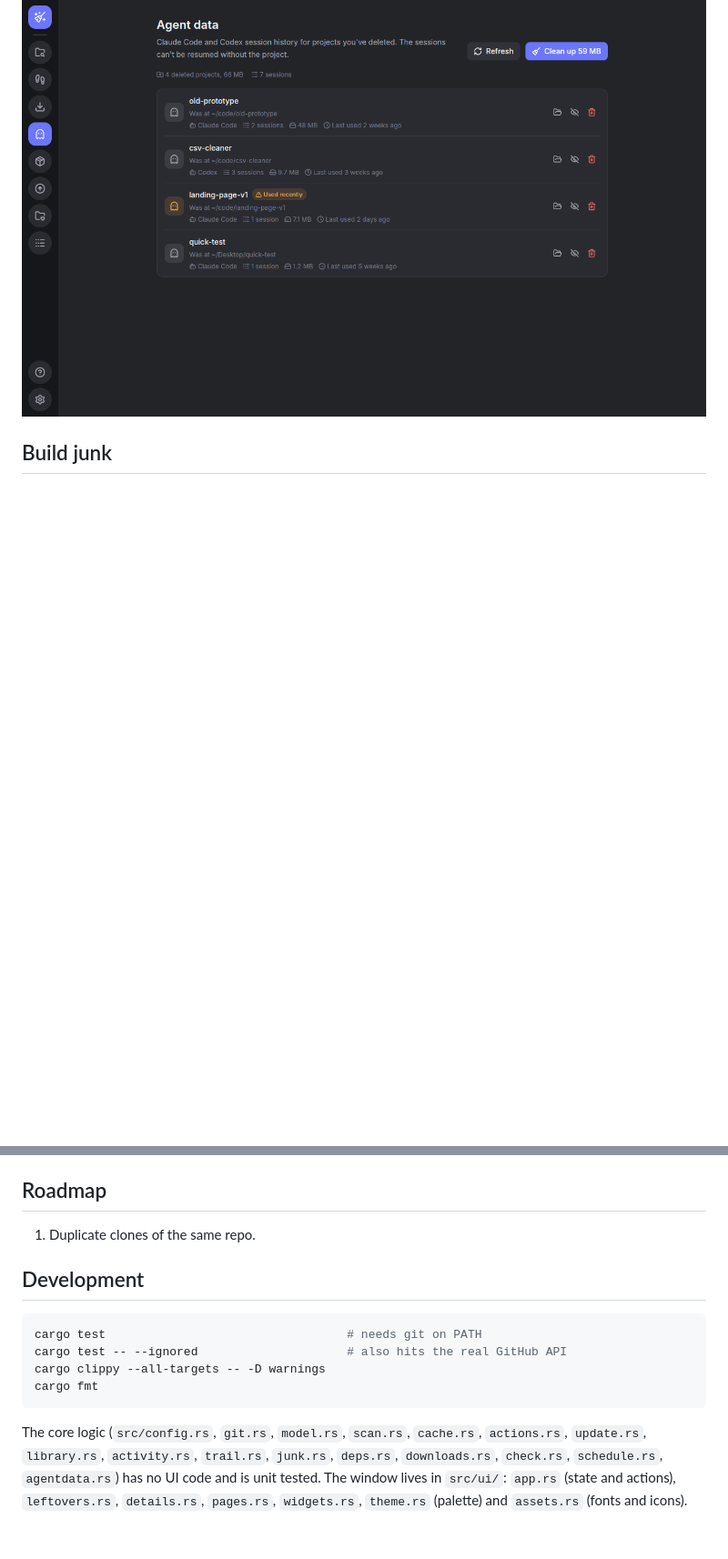
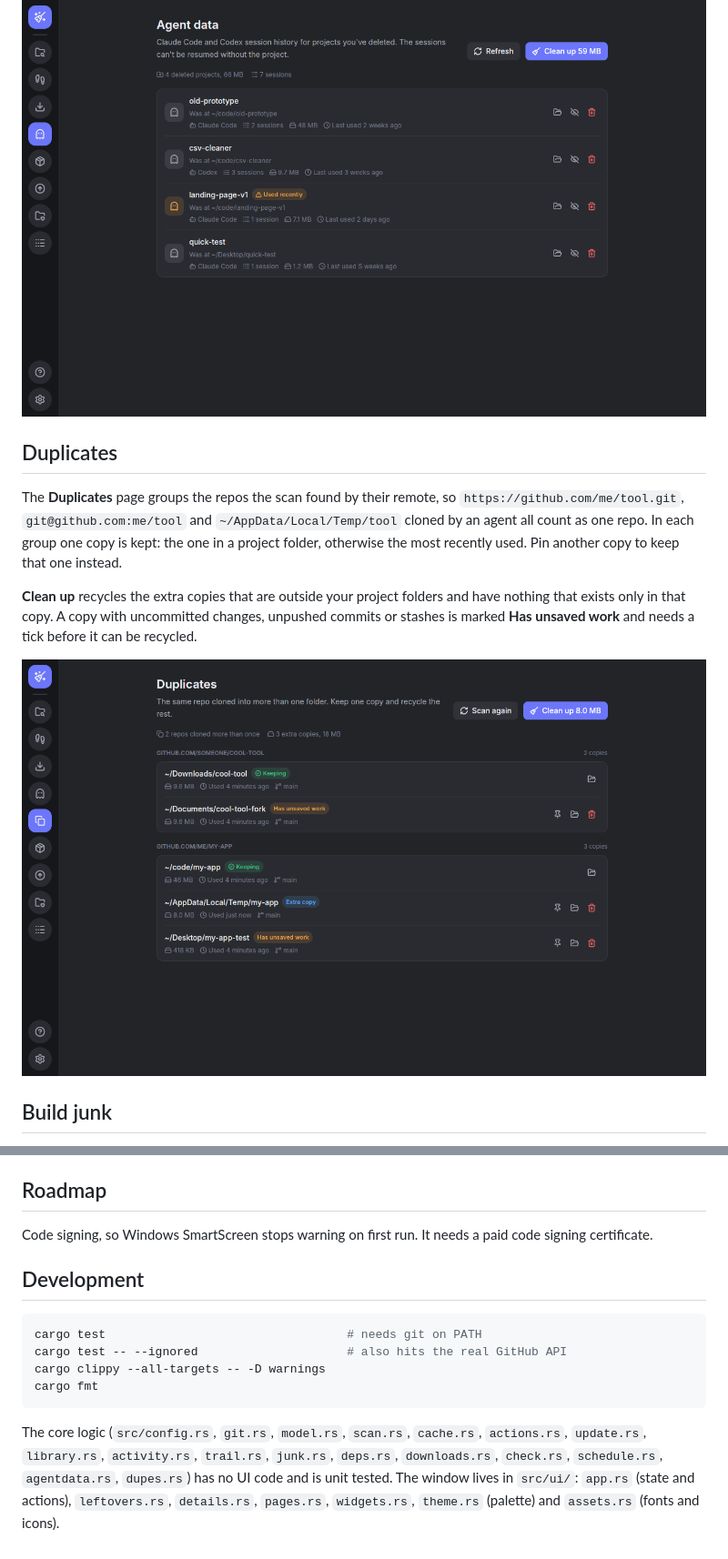
Before and after one commit to joogiebear/agent-cleanup, a Markdown page: README.md, 2 parts joined by grey strips. Shown at 91% size. GitHub-like rendering; pictures changed too: docs/duplicates.png (added); blank space fills up the shorter version.

````diff
--- a/README.md
+++ b/README.md
@@ -50,6 +50,14 @@ Claude Code and Codex keep every session's history (`~/.claude/projects`, `~/.cl
 A project on a drive or network share that isn't connected right now doesn't count as deleted. History used in the last week is marked **Used recently** and needs a tick first, in case the project only moved. **Clean up** leaves those out.
 
 ![Agent data](docs/agentdata.png)
+
+## Duplicates
+
+The **Duplicates** page groups the repos the scan found by their remote, so `https://github.com/me/tool.git`, `git@github.com:me/tool` and `~/AppData/Local/Temp/tool` cloned by an agent all count as one repo. In each group one copy is kept: the one in a project folder, otherwise the most recently used. Pin another copy to keep that one instead.
+
+**Clean up** recycles the extra copies that are outside your project folders and have nothing that exists only in that copy. A copy with uncommitted changes, unpushed commits or stashes is marked **Has unsaved work** and needs a tick before it can be recycled.
+
+![Duplicates](docs/duplicates.png)
 
 ## Build junk
 
@@ -109,7 +117,7 @@ Bump `version` in `Cargo.toml` and merge to `main`. The Release workflow builds
 
 ## Roadmap
 
-1. Duplicate clones of the same repo.
+Code signing, so Windows SmartScreen stops warning on first run. It needs a paid code signing certificate.
 
 ## Development
 
@@ -120,4 +128,4 @@ cargo clippy --all-targets -- -D warnings
 cargo fmt
 ```
 
-The core logic (`src/config.rs`, `git.rs`, `model.rs`, `scan.rs`, `cache.rs`, `actions.rs`, `update.rs`, `library.rs`, `activity.rs`, `trail.rs`, `junk.rs`, `deps.rs`, `downloads.rs`, `check.rs`, `schedule.rs`, `agentdata.rs`) has no UI code and is unit tested. The window lives in `src/ui/`: `app.rs` (state and actions), `leftovers.rs`, `details.rs`, `pages.rs`, `widgets.rs`, `theme.rs` (palette) and `assets.rs` (fonts and icons).
+The core logic (`src/config.rs`, `git.rs`, `model.rs`, `scan.rs`, `cache.rs`, `actions.rs`, `update.rs`, `library.rs`, `activity.rs`, `trail.rs`, `junk.rs`, `deps.rs`, `downloads.rs`, `check.rs`, `schedule.rs`, `agentdata.rs`, `dupes.rs`) has no UI code and is unit tested. The window lives in `src/ui/`: `app.rs` (state and actions), `leftovers.rs`, `details.rs`, `pages.rs`, `widgets.rs`, `theme.rs` (palette) and `assets.rs` (fonts and icons).
````
Also changed, not shown: other parts of README.md (+1 -1 lines), 9 other files.
